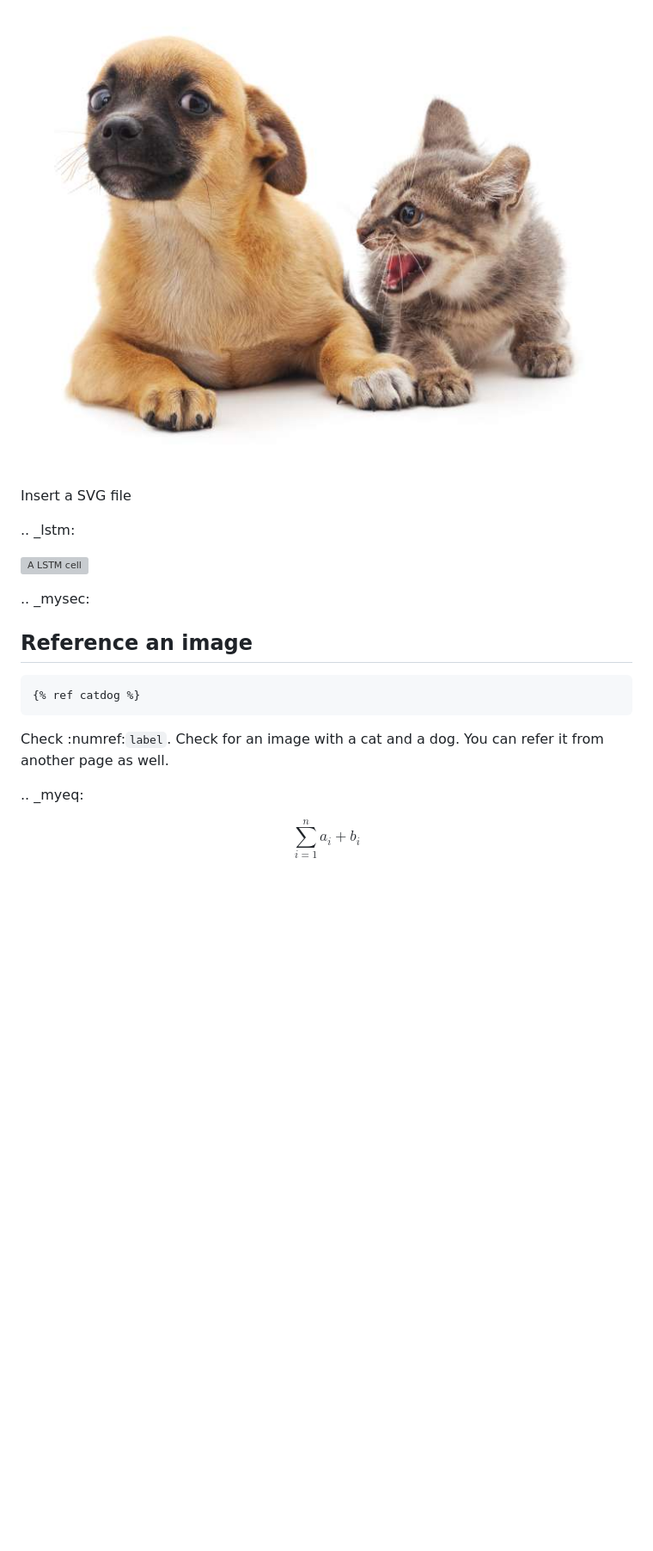
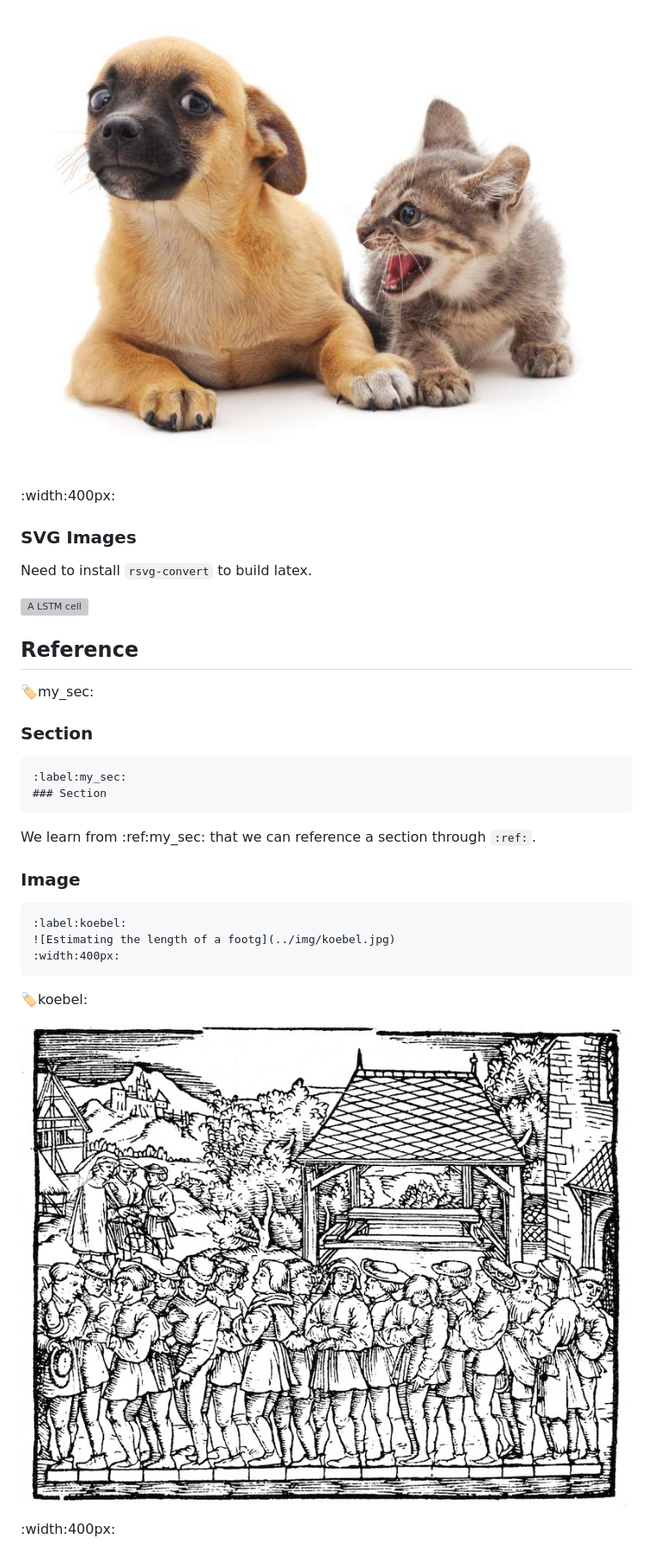
Before and after one commit to d2l-ai/d2l-book, a Markdown page: demo/examples/markdown.md, the part around one of its changes. Shown at 86% size. GitHub-like rendering; pictures changed too: demo/img/koebel.jpg (added); blank space fills up the shorter version; grey boxes are pictures that could not be loaded.

````diff
--- a/demo/examples/markdown.md
+++ b/demo/examples/markdown.md
@@ -10,25 +5,40 @@
 
 ![A nice image with a cat and a dog](../img/catdog.jpg)
 
+:width:400px:
 
-Insert a SVG file
 
-.. _lstm:
+### SVG Images
+
+Need to install `rsvg-convert` to build latex.
 
 ![A LSTM cell](../img/lstm.svg)
 
-.. _mysec:
+## Reference
 
-## Reference an image
+:label:my_sec:
+
+### Section
 
 ```
-{% ref catdog %}
+:label:my_sec:
+### Section
 ```
 
-Check :numref:`label`.
-Check  for an image with a cat and a dog. You can refer it from
-another page as well.
+We learn from :ref:my_sec: that we can reference a section through `:ref:`.
 
-.. _myeq:
 
-$$\sum_{i=1}^n a_i + b_i$$
+### Image
+
+```
+:label:koebel:
+![Estimating the length of a footg](../img/koebel.jpg)
+:width:400px:
+```
+
+:label:koebel:
+
+![Estimating the length of a footg](../img/koebel.jpg)
+
+:width:400px:
+
````
Also changed, not shown: other parts of demo/examples/markdown.md (+25 -6 lines).
